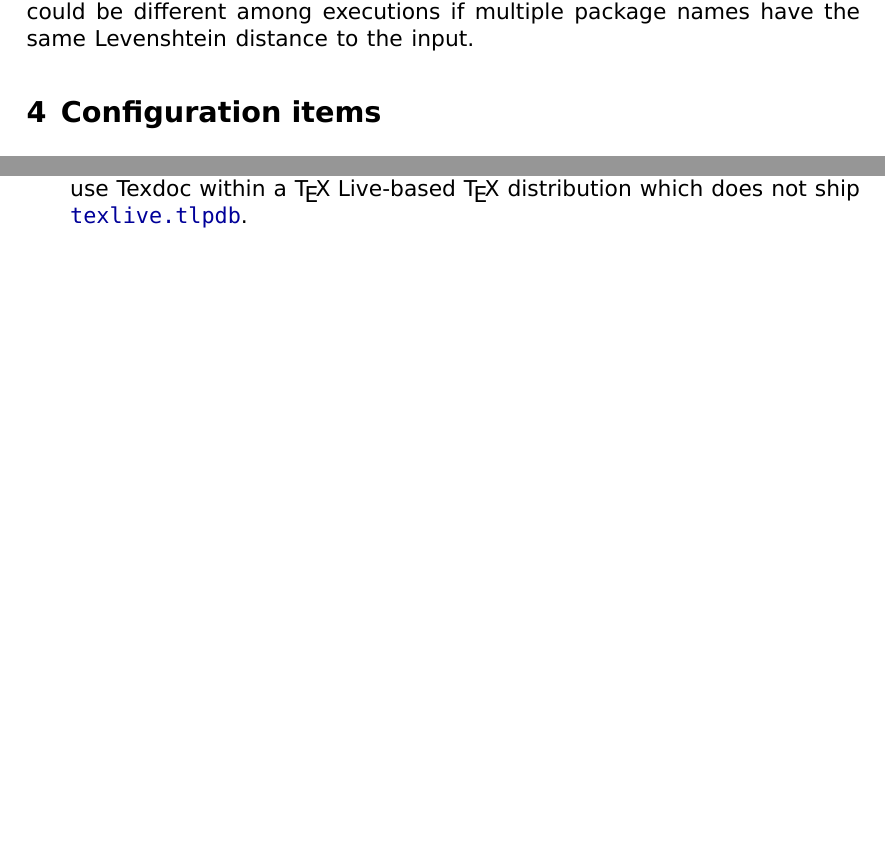
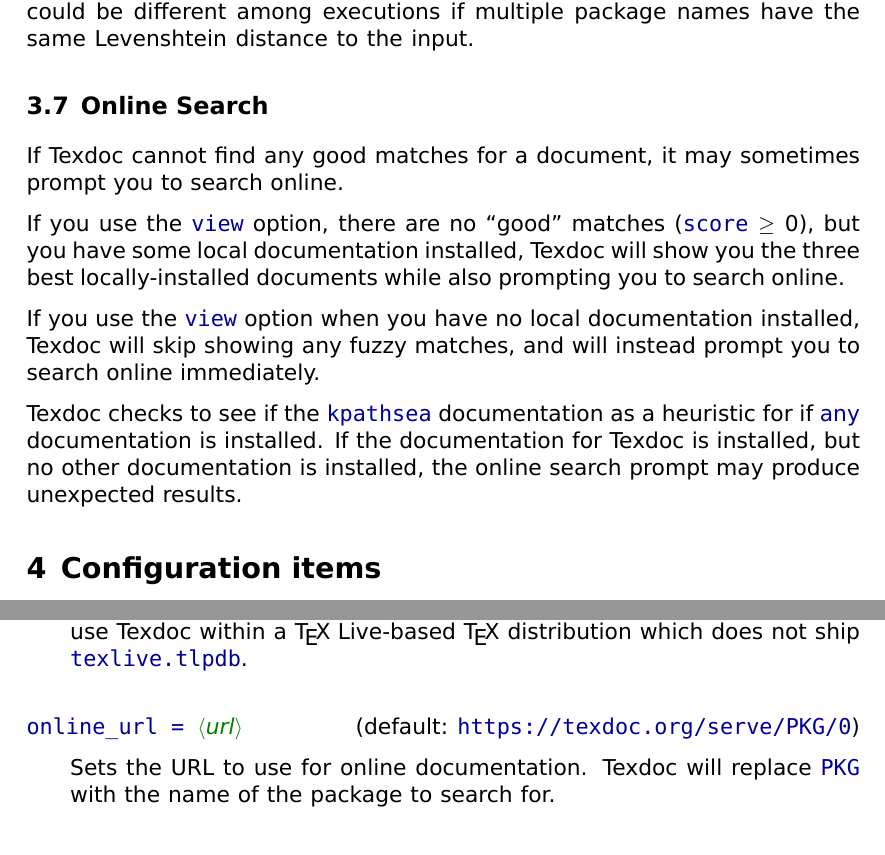
Before and after one commit to TeX-Live/texdoc, a LaTeX document (doc/texdoc.tex, which reads doc/texdoc-doc.cls): two parts of pages 11 and 15 of 16 before the commit and two parts of pages 11 and 16 of 16 after it, joined at a grey line, cut so that both start at the same text, the shorter picture padded with empty space. Compiled offline with XeLaTeX; a missing font is replaced by an installed copy or a similar font.

Commit message:
Add documentation and tests for "search online"

```diff
--- a/doc/texdoc-doc.cls
+++ b/doc/texdoc-doc.cls
@@ -219,6 +219,12 @@
     \hypertarget{\@tmp@hyname}{\code{#1 = #2}}%
     \IfNoValueF{#3}{\hfill (#3)}%
     \begin{manual@entry}%
+    \bgroup%
+      \def\meta##1{##1}%
+      \def\_{\string_}%
+      \edef\conf@title{#1}%
+      \belowpdfbookmark{\conf@title}{\conf@title}%
+    \egroup%
   }
   {\ifvmode\else\unskip\fi\end{manual@entry}}
 
--- a/doc/texdoc.tex
+++ b/doc/texdoc.tex
@@ -504,6 +504,25 @@
 search could be different among executions if multiple package names have the
 same Levenshtein distance to the input.
 
+\subsection{Online Search}
+\label{sec:online}
+
+If Texdoc cannot find any good matches for a document, it may sometimes prompt
+you to search online.
+
+If you use the |view| option, there are no ``good'' matches
+(|score|${}\ge{}$0), but you have some local documentation installed, Texdoc will show you the three best locally-installed documents while also prompting
+you to search online.
+
+If you use the |view| option when you have no local documentation installed,
+Texdoc will skip showing any fuzzy matches, and will instead prompt you to
+search online immediately.
+
+Texdoc checks to see if the |kpathsea| documentation as a heuristic for
+if \emph{any} documentation is installed. If the documentation for Texdoc is
+installed, but no other documentation is installed, the online search prompt
+may produce unexpected results.
+
 \section{Configuration items}
 \label{sec:conf}
 
@@ -727,6 +746,11 @@
 |texlive.tlpdb|.
 \end{confitem}
 
+\begin{confitem}{online\_url}{\meta{url}}[default: \code{https://texdoc.org/serve/PKG/0}]
+Sets the URL to use for online documentation. Texdoc will replace |PKG| with
+the name of the package to search for.
+\end{confitem}
+
 \section{Licence}
 \label{sec:licence}
 
```
Also changed, not shown: 8 other files.
